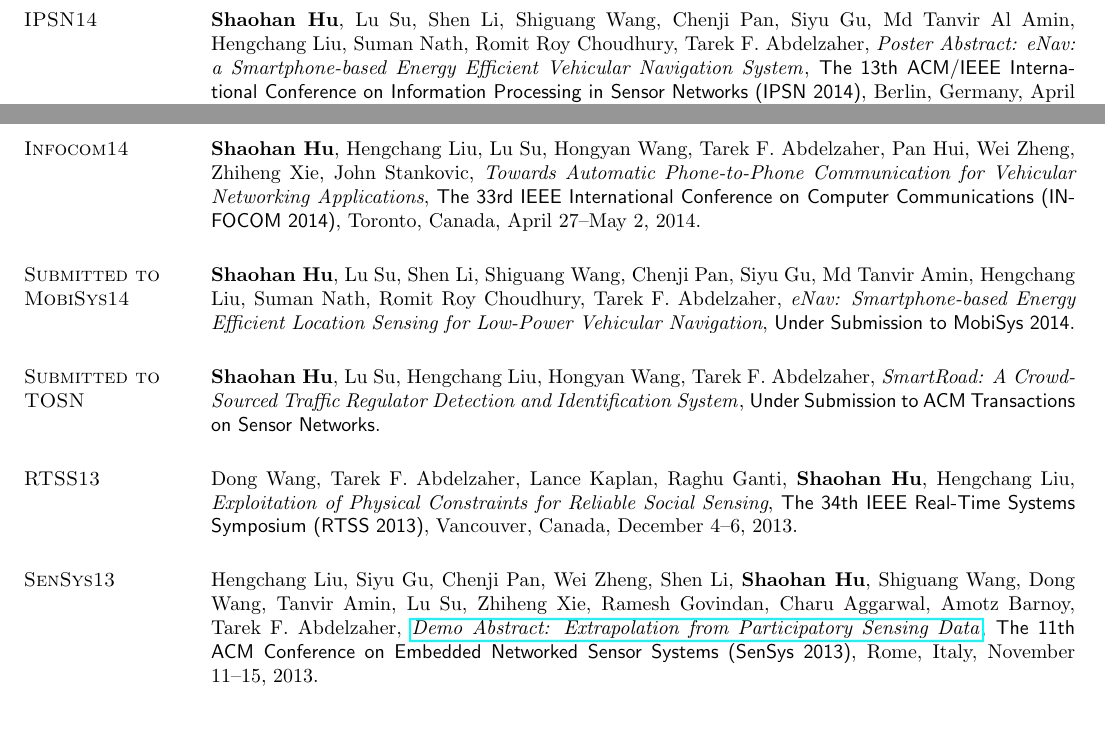
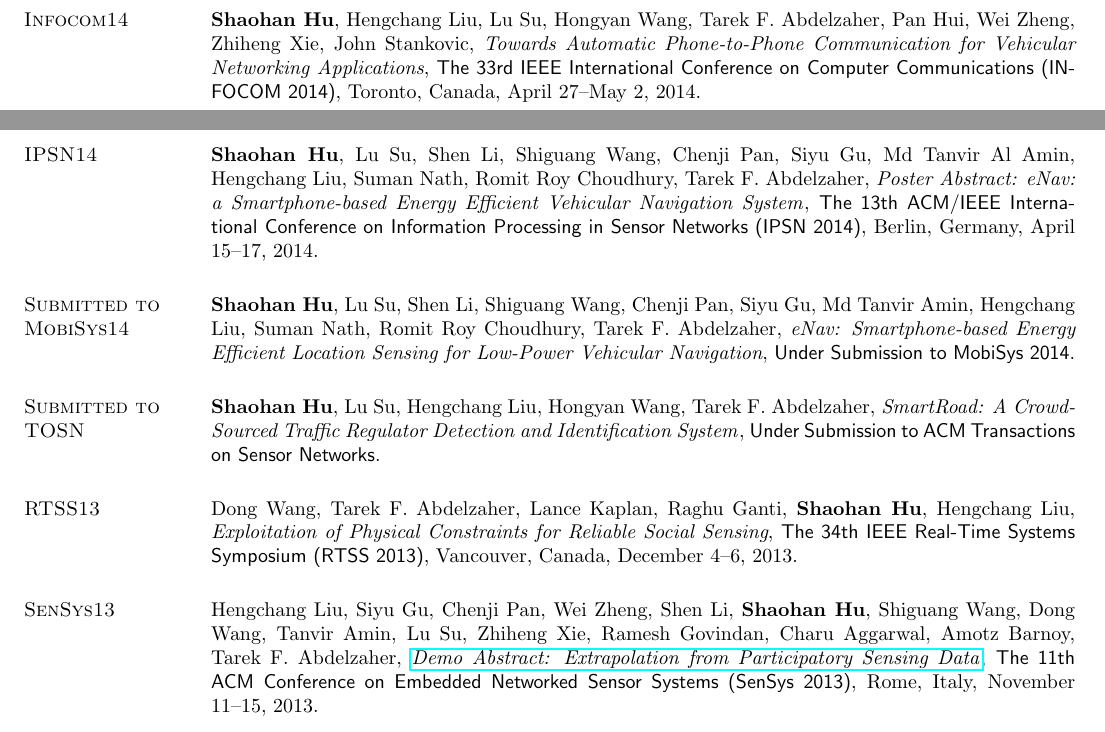
Before and after one commit to hushaohan/hushaohan.github.io, a LaTeX CV (cv.tex, which reads publications.tex): two parts of pages 2 and 3 of 6, joined at a grey line, cut so that both start at the same text. Compiled offline with pdfLaTeX.

Commit message:
adjusted order of infocom14 and ipsn14

```diff
--- a/publications.tex
+++ b/publications.tex
@@ -1,16 +1,16 @@
 \section{\sc Publications}
+
+\section{\sc Infocom14}\hypertarget{hu2014infocom}{}
+\textbf{Shaohan Hu}, Hengchang Liu, Lu Su, Hongyan Wang, Tarek F.
+Abdelzaher, Pan Hui, Wei Zheng, Zhiheng Xie, John Stankovic,
+\emph{Towards Automatic Phone-to-Phone Communication for Vehicular
+  Networking Applications}, \textsf{The 33rd IEEE International Conference on Computer Communications (INFOCOM 2014)}, Toronto, Canada, April 27--May 2, 2014.
 
 \section{\sc IPSN14}\hypertarget{hu2014ipsn}{}
 \textbf{Shaohan Hu}, Lu Su, Shen Li, Shiguang Wang, Chenji Pan, Siyu Gu, Md Tanvir Al Amin, Hengchang Liu, Suman Nath, Romit Roy Choudhury, Tarek F.
 Abdelzaher, {\emph{Poster Abstract: eNav: a Smartphone-based Energy Efficient Vehicular Navigation System}}, \textsf{The 13th
   ACM/IEEE International Conference on Information Processing in
   Sensor Networks (IPSN 2014)}, Berlin, Germany, April 15--17, 2014.
-
-\section{\sc Infocom14}\hypertarget{hu2014infocom}{}
-\textbf{Shaohan Hu}, Hengchang Liu, Lu Su, Hongyan Wang, Tarek F.
-Abdelzaher, Pan Hui, Wei Zheng, Zhiheng Xie, John Stankovic,
-\emph{Towards Automatic Phone-to-Phone Communication for Vehicular
-  Networking Applications}, \textsf{The 33rd IEEE International Conference on Computer Communications (INFOCOM 2014)}, Toronto, Canada, April 27--May 2, 2014.
 
 \section{\sc Submitted to MobiSys14}\hypertarget{hu2014mobisys}{}
 \textbf{Shaohan Hu}, Lu Su, Shen Li, Shiguang Wang, Chenji Pan, Siyu Gu, Md Tanvir Amin,
```
Also changed, not shown: cv.pdf.
